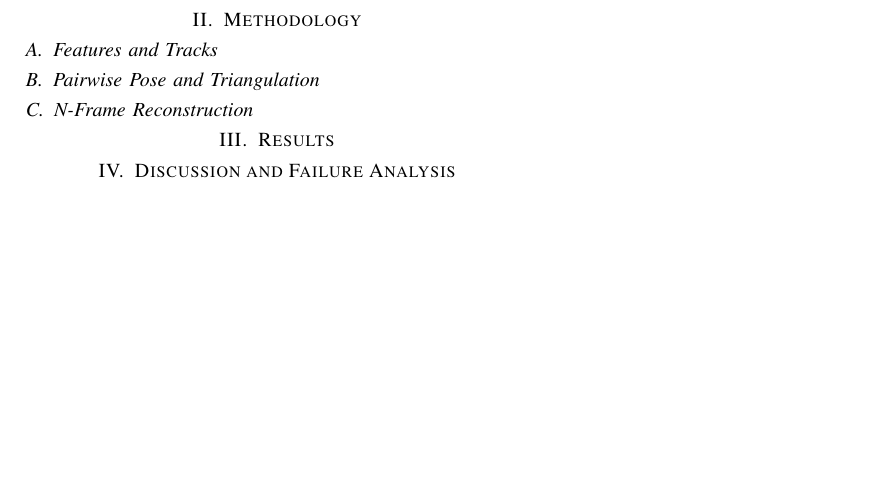
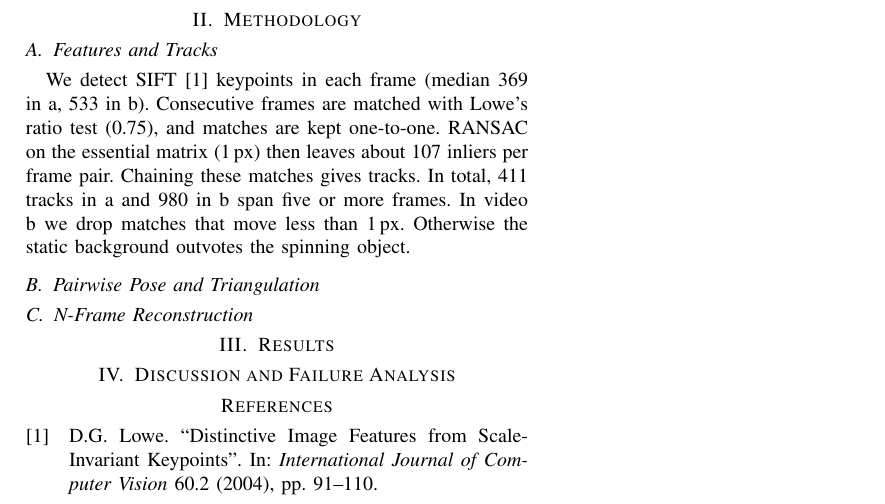
Before and after one commit to Edmund-Phelan/cs6524-lab3-group03, a LaTeX paper (report.tex): part of the page, cut so that both start at the same text, the shorter picture padded with empty space. Compiled offline with pdfLaTeX; a missing font is replaced by an installed copy or a similar font; a LaTeX package or settings file that is missing is left out.

Commit message:
Added features and tracks section in methodology

```diff
--- a/report.tex
+++ b/report.tex
@@ -54,17 +54,16 @@ Student ID 23382163}
 \section{Methodology}
 
 \subsection{Features and Tracks}
-% ANDREW (~1 paragraph), mypylibs/features.py:
-%  - SIFT \cite{lowe2004sift}, 2000 strongest keypoints/frame, brute-force L2 matching of
-%    consecutive frames.
-%  - Lowe ratio test 0.75 + one-to-one constraint (why: otherwise two physical points
-%    merge into one track).
-%  - RANSAC on the essential matrix, 1 px threshold, removes outliers; E is reused in II-B.
-%  - Matches chained into tracks {frame: keypoint}; tracks are what link >2 frames in II-C.
-%  - Video b only: matches moving < 1 px dropped (static background). Without it the
-%    background outvotes the object (step 5 summed rotation 103 deg vs ~360 deg).
 
-\subsection{Pairwise Pose and Triangulation}
+We detect SIFT~\cite{lowe2004sift} keypoints in each frame (median 369 in a,
+533 in b). Consecutive frames are matched with Lowe's ratio test (0.75), and
+matches are kept one-to-one. RANSAC on the essential matrix (1\,px) then leaves
+about 107 inliers per frame pair. Chaining these matches gives tracks. In total,
+411 tracks in a and 980 in b span five or more frames. In video b we drop
+matches that move less than 1\,px. Otherwise the static background outvotes the
+spinning object.
+
+\subsection{Pairwise Pose and Triangulation}\label{sec:pose}
 % ANDREW (~1 paragraph), relative_poses + triangulate_pairs in sfm.py:
 %  - cv2.recoverPose(E) -> R, t with |t| = 1 (scale unknown in monocular SfM); the
 %    cheirality check picks 1 of the 4 decompositions \cite{foundationsCVbook}.
@@ -76,7 +75,7 @@ Student ID 23382163}
 %    collapse: with 2 views and RANSAC at 1 px it is near zero by construction, so it says
 %    nothing about the final reconstruction. One or two sentences, this is a key insight.
 
-\subsection{N-Frame Reconstruction}
+\subsection{N-Frame Reconstruction}\label{sec:nframe}
 % EDDIE (~1 paragraph), reconstruct + bundle_adjust in sfm.py:
 %  - Init pair: first pair with >= 50 shared tracks and >= 3 deg rotation (why not
 %    frames 0-1: b barely moves at the start, 0.1 deg).
```
